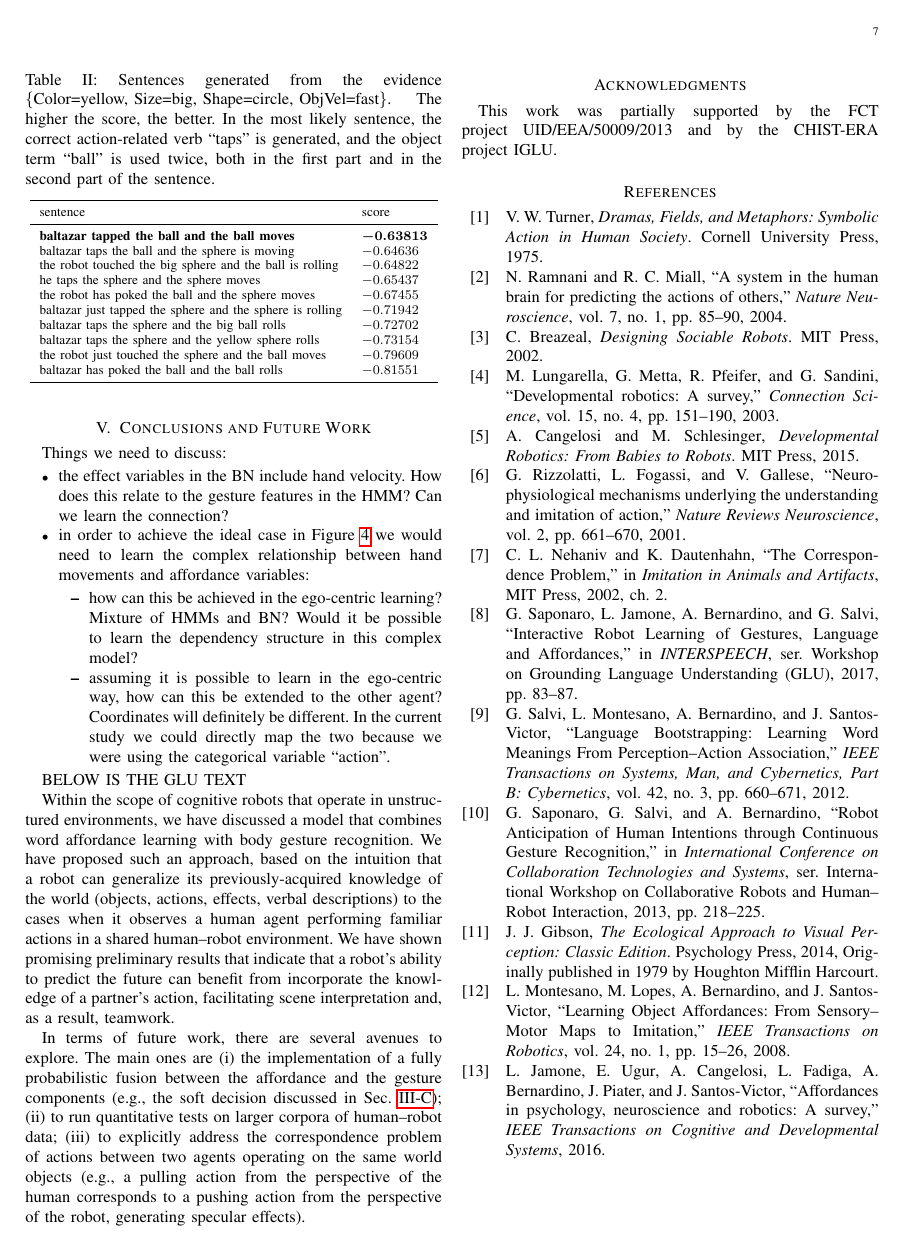
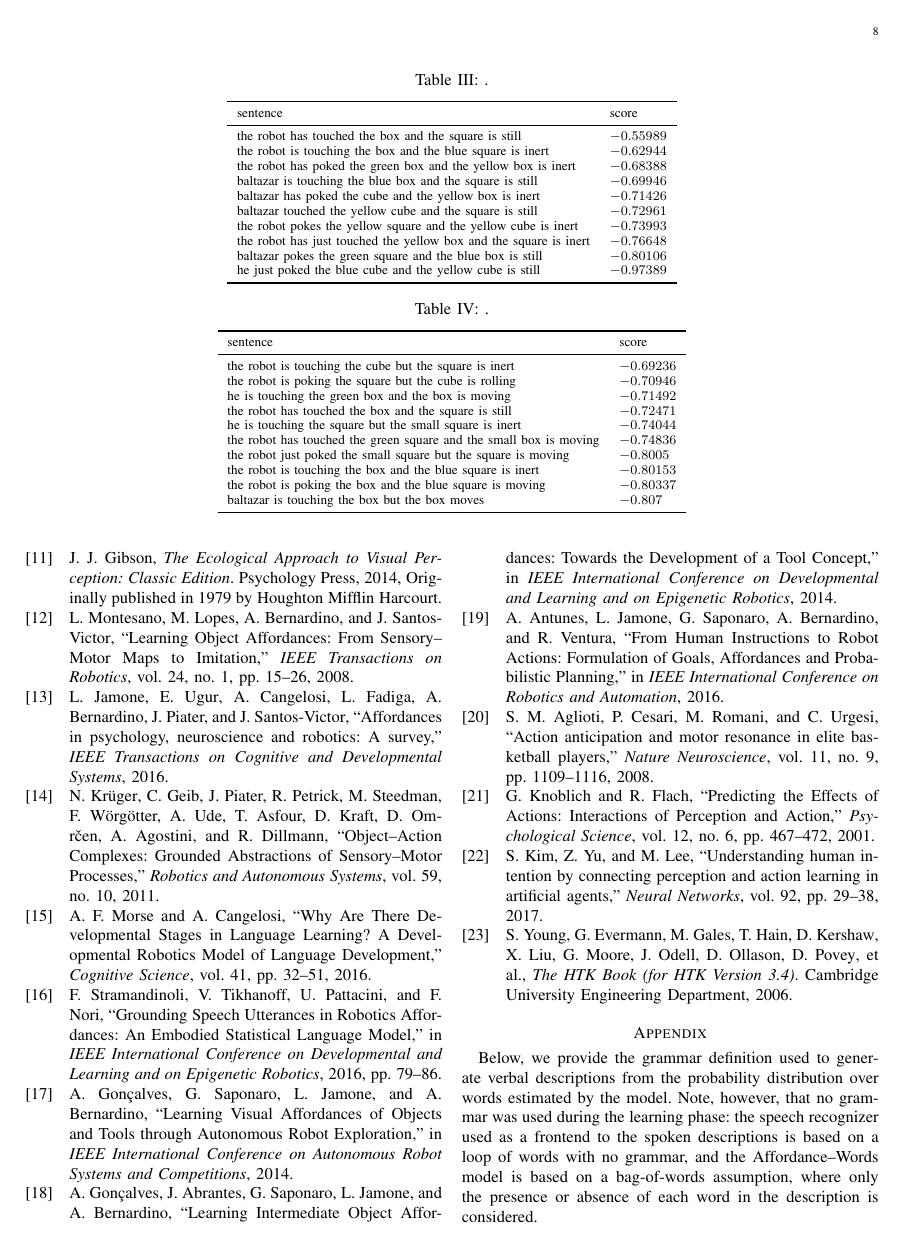
Before and after one commit to gsaponaro/tcds-gestures, a LaTeX paper (article/2017-11_submission/gsaponaro-tcds2017language.tex, which reads article/2017-11_submission/results.tex): page 7 of 9 before the commit and page 8 of 9 after it. Compiled offline with pdfLaTeX; a missing font is replaced by an installed copy or a similar font; a LaTeX package or settings file that is missing is left out.

Commit message:
Add result about choice of conjunction (and/but)

```diff
--- a/article/2017-11_submission/results.tex
+++ b/article/2017-11_submission/results.tex
@@ -91,0 +101,21 @@ we obtain the sentences reported in Table~\ref{tab:generated_sentences_1}.
+\begin{table*}
+    \centering
+    \caption{.}
+    \label{tab:conjunction:and}
+    \begin{tabular}{ll}
+    \toprule
+    sentence & score \\
+    \midrule
+    the robot has touched the box and the square is still & $-0.55989$ \\
+    the robot is touching the box and the blue square is inert & $-0.62944$ \\
+    the robot has poked the green box and the yellow box is inert & $-0.68388$ \\
+    baltazar is touching the blue box and the square is still & $-0.69946$ \\
+    baltazar has poked the cube and the yellow box is inert & $-0.71426$ \\
+    baltazar touched the yellow cube and the square is still & $-0.72961$ \\
+    the robot pokes the yellow square and the yellow cube is inert & $-0.73993$ \\
+    the robot has just touched the yellow box and the square is inert & $-0.76648$ \\
+    baltazar pokes the green square and the blue box is still & $-0.80106$ \\
+    he just poked the blue cube and the yellow cube is still & $-0.97389$ \\
+    \bottomrule
+    \end{tabular}
+\end{table*}
@@ -91,0 +129,21 @@ we obtain the sentences reported in Table~\ref{tab:generated_sentences_1}.
+\begin{table*}
+    \centering
+    \caption{.}
+    \label{tab:conjunction:but}
+    \begin{tabular}{ll}
+    \toprule
+    sentence & score \\
+    \midrule
+    the robot is touching the cube but the square is inert & $-0.69236$ \\
+    the robot is poking the square but the cube is rolling & $-0.70946$ \\
+    he is touching the green box and the box is moving & $-0.71492$ \\
+    the robot has touched the box and the square is still & $-0.72471$ \\
+    he is touching the square but the small square is inert & $-0.74044$ \\
+    the robot has touched the green square and the small box is moving & $-0.74836$ \\
+    the robot just poked the small square but the square is moving & $-0.8005$ \\
+    the robot is touching the box and the blue square is inert & $-0.80153$ \\
+    the robot is poking the box and the blue square is moving & $-0.80337$ \\
+    baltazar is touching the box but the box moves & $-0.807$ \\
+    \bottomrule
+    \end{tabular}
+\end{table*}
```
Also changed, not shown: article/2017-11_submission/results.tex (18 more changed lines), 1 other file.
